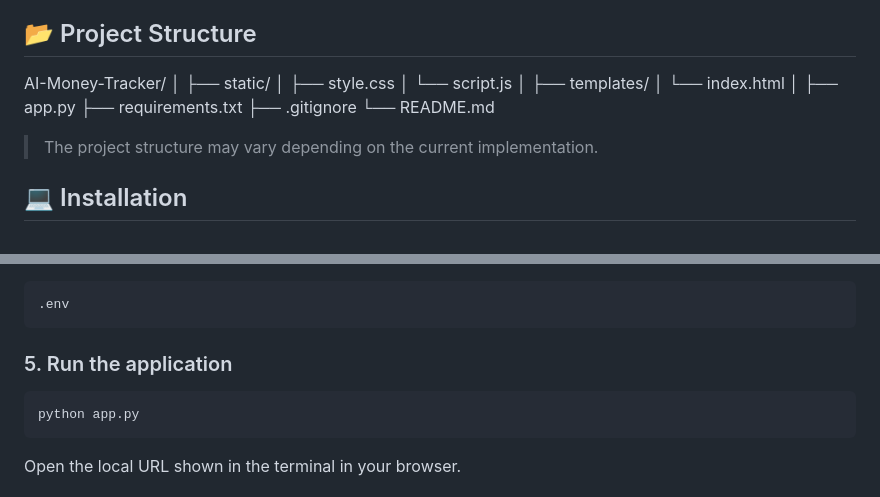
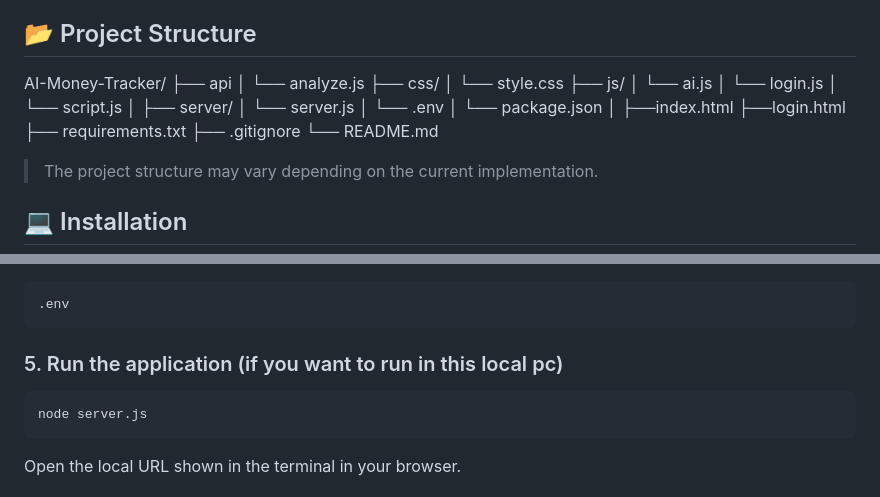
Before and after one commit to abijithktv08/AI-Powered-Money-Tracking-Analysis, a Markdown page: README.md, 2 parts joined by grey strips. Rendered like a GitHub page.

````diff
--- a/README.md
+++ b/README.md
@@ -61,15 +61,22 @@ The AI analyzes the user's financial data and can provide insights such as:
 
 
 AI-Money-Tracker/
-│
-├── static/
-│   ├── style.css
+├── api
+│   └── analyze.js
+├── css/
+│   └── style.css
+├── js/
+│   └── ai.js
+│   └── login.js
 │   └── script.js
 │
-├── templates/
-│   └── index.html
+├── server/
+│   └── server.js
+│   └── .env
+│   └── package.json
 │
-├── app.py
+├──index.html
+├──login.html
 ├── requirements.txt
 ├── .gitignore
 └── README.md
@@ -113,10 +120,10 @@ Add it to `.gitignore`:
 .env
 ```
 
-### 5. Run the application
+### 5. Run the application (if you want to run in this local pc)
 
 ```bash
-python app.py
+node server.js
 ```
 
 Open the local URL shown in the terminal in your browser.
````
